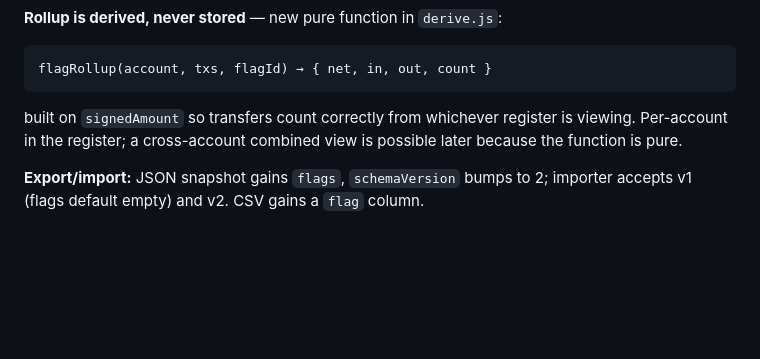
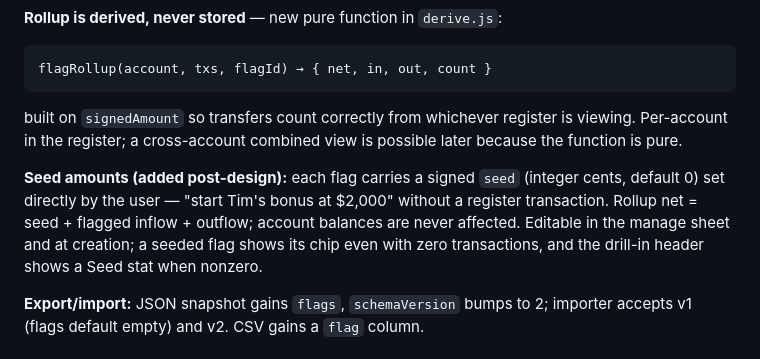
Before and after one commit to timothyfranzke/franzketechnologies, a Markdown page: docs/plans/2026-07-13-ledger-flags-design.md, the part around the change. Rendered like a GitHub page; blank space fills up the shorter version.

Commit message:
Document flag seed amounts in flags design doc
Co-Authored-By: Claude Fable 5 <noreply@anthropic.com>

```diff
--- a/docs/plans/2026-07-13-ledger-flags-design.md
+++ b/docs/plans/2026-07-13-ledger-flags-design.md
@@ -31,6 +31,8 @@ flagRollup(account, txs, flagId) → { net, in, out, count }
 
 built on `signedAmount` so transfers count correctly from whichever register is viewing. Per-account in the register; a cross-account combined view is possible later because the function is pure.
 
+**Seed amounts (added post-design):** each flag carries a signed `seed` (integer cents, default 0) set directly by the user — "start Tim's bonus at $2,000" without a register transaction. Rollup net = seed + flagged inflow + outflow; account balances are never affected. Editable in the manage sheet and at creation; a seeded flag shows its chip even with zero transactions, and the drill-in header shows a Seed stat when nonzero.
+
 **Export/import:** JSON snapshot gains `flags`, `schemaVersion` bumps to 2; importer accepts v1 (flags default empty) and v2. CSV gains a `flag` column.
 
 ## Register UI
```
